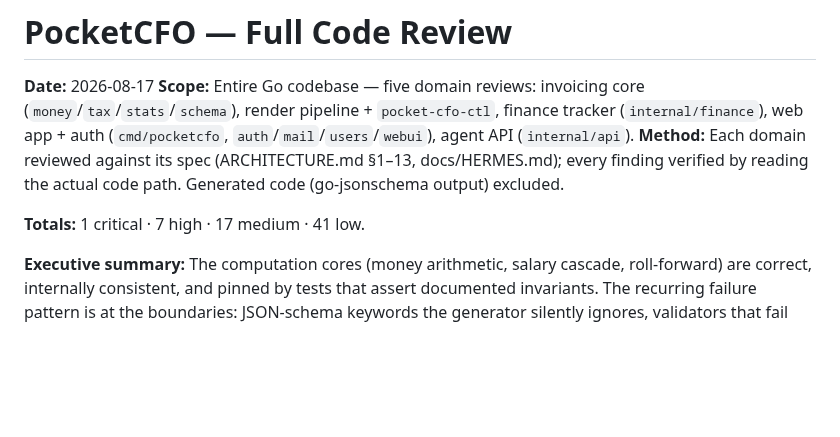
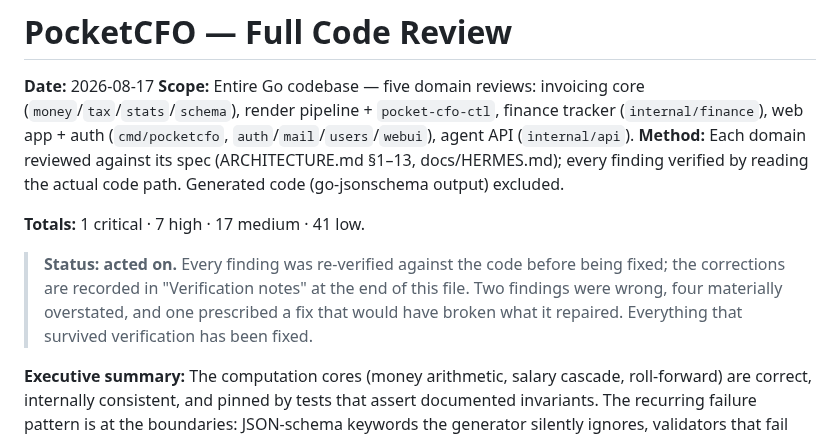
Before and after one commit to titaniumcoder/pocket-cfo, a Markdown page: REVIEW.md, the part around one of its changes. Drawn GitHub-style; blank space fills up the shorter version.

```diff
--- a/REVIEW.md
+++ b/REVIEW.md
@@ -5,6 +5,11 @@
 **Method:** Each domain reviewed against its spec (ARCHITECTURE.md §1–13, docs/HERMES.md); every finding verified by reading the actual code path. Generated code (go-jsonschema output) excluded.
 
 **Totals:** 1 critical · 7 high · 17 medium · 41 low.
+
+> **Status: acted on.** Every finding was re-verified against the code before being fixed;
+> the corrections are recorded in "Verification notes" at the end of this file. Two findings
+> were wrong, four materially overstated, and one prescribed a fix that would have broken
+> what it repaired. Everything that survived verification has been fixed.
 
 **Executive summary:** The computation cores (money arithmetic, salary cascade, roll-forward) are correct, internally consistent, and pinned by tests that assert documented invariants. The recurring failure pattern is at the boundaries: JSON-schema keywords the generator silently ignores, validators that fail open, and docs (§4.3, §5.1, §6, HERMES.md) promising enforcement the code doesn't deliver. Nothing requires redesign — the fixes are enforcement, fail-closed error handling, and schema constraints.
 
```
Also changed, not shown: other parts of REVIEW.md (+62 -0 lines).
